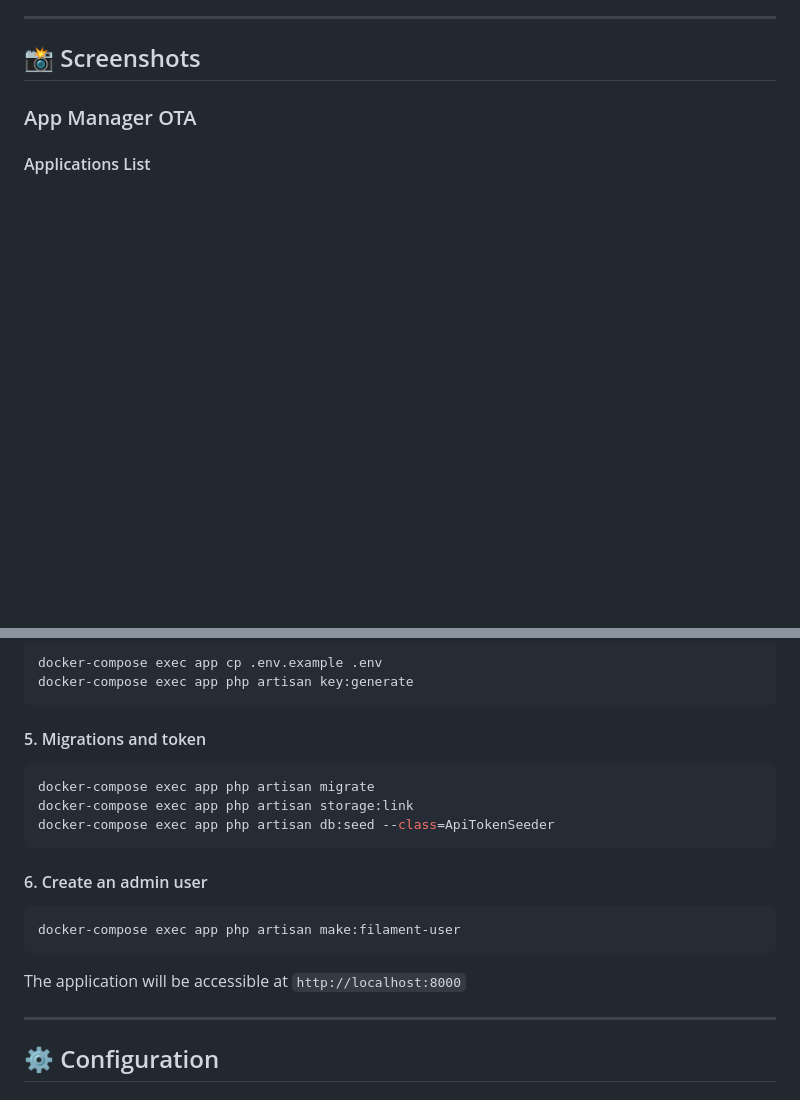
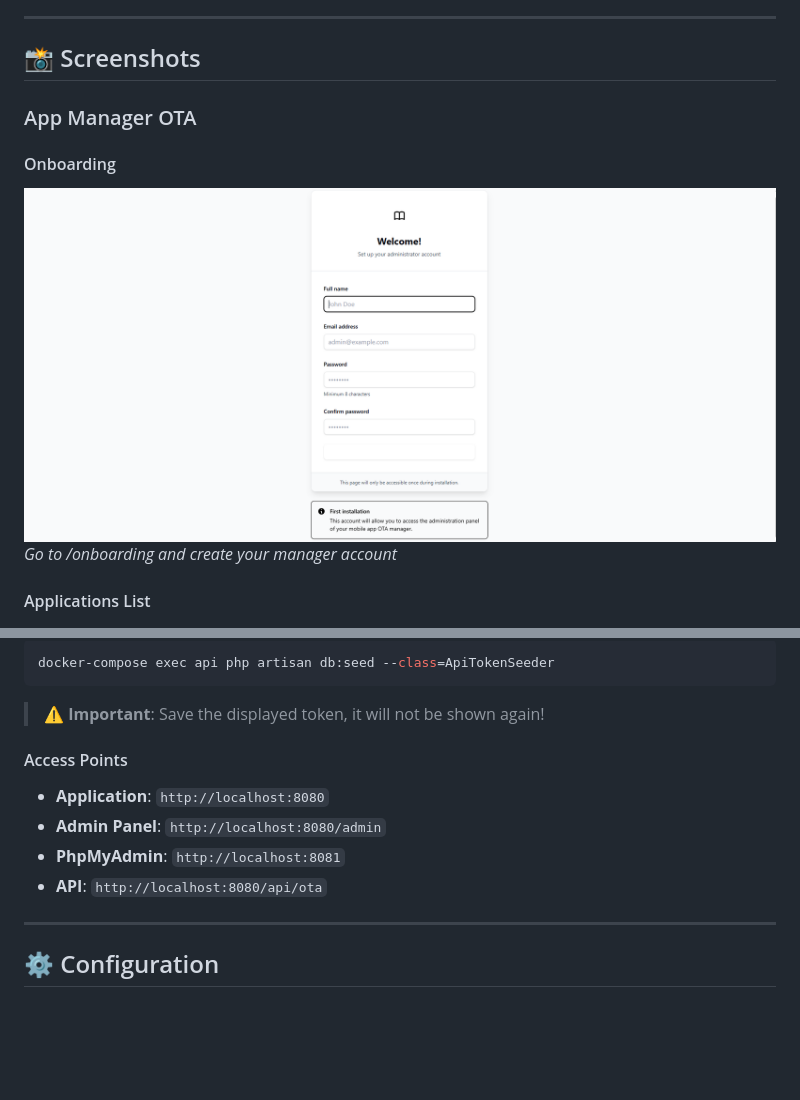
Before and after one commit to AvivoB/Capgo-Capacitor-App-OTA-Manager, a Markdown page: README.md, 2 parts joined by grey strips. Drawn GitHub-style; pictures changed too: public/img/Onboarding.png (added); blank space fills up the shorter version.

````diff
--- a/README.md
+++ b/README.md
@@ -74,6 +74,9 @@
 
 ### App Manager OTA
 
+#### Onboarding
+![Create Account Manager](/public/img/Onboarding.png)
+*Go to /onboarding and create your manager account*
 
 #### Applications List
 ![Applications List](/public/img/AppList.png)
@@ -225,24 +263,16 @@ docker-compose exec app npm run build
 
 ```bash
-docker-compose exec app cp .env.example .env
-docker-compose exec app php artisan key:generate
+docker-compose exec api php artisan db:seed --class=ApiTokenSeeder
 ```
 
-#### 5. Migrations and token
+> ⚠️ **Important**: Save the displayed token, it will not be shown again!
 
-```bash
-docker-compose exec app php artisan migrate
-docker-compose exec app php artisan storage:link
-docker-compose exec app php artisan db:seed --class=ApiTokenSeeder
-```
+#### Access Points
 
-#### 6. Create an admin user
-
-```bash
-docker-compose exec app php artisan make:filament-user
-```
-
-The application will be accessible at `http://localhost:8000`
+- **Application**: `http://localhost:8080`
+- **Admin Panel**: `http://localhost:8080/admin`
+- **PhpMyAdmin**: `http://localhost:8081`
+- **API**: `http://localhost:8080/api/ota`
 
 ---
 
````
Also changed, not shown: other parts of README.md (+51 -16 lines), 14 other files.
